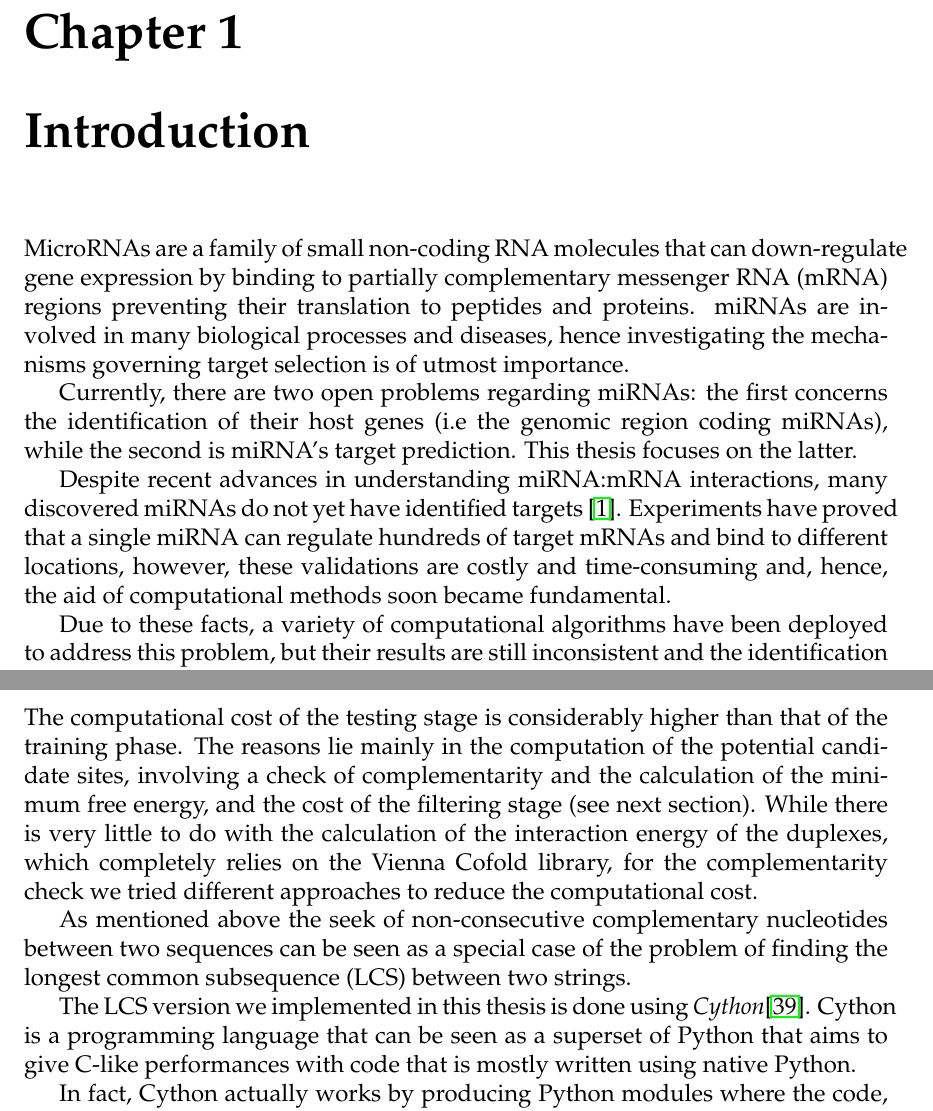
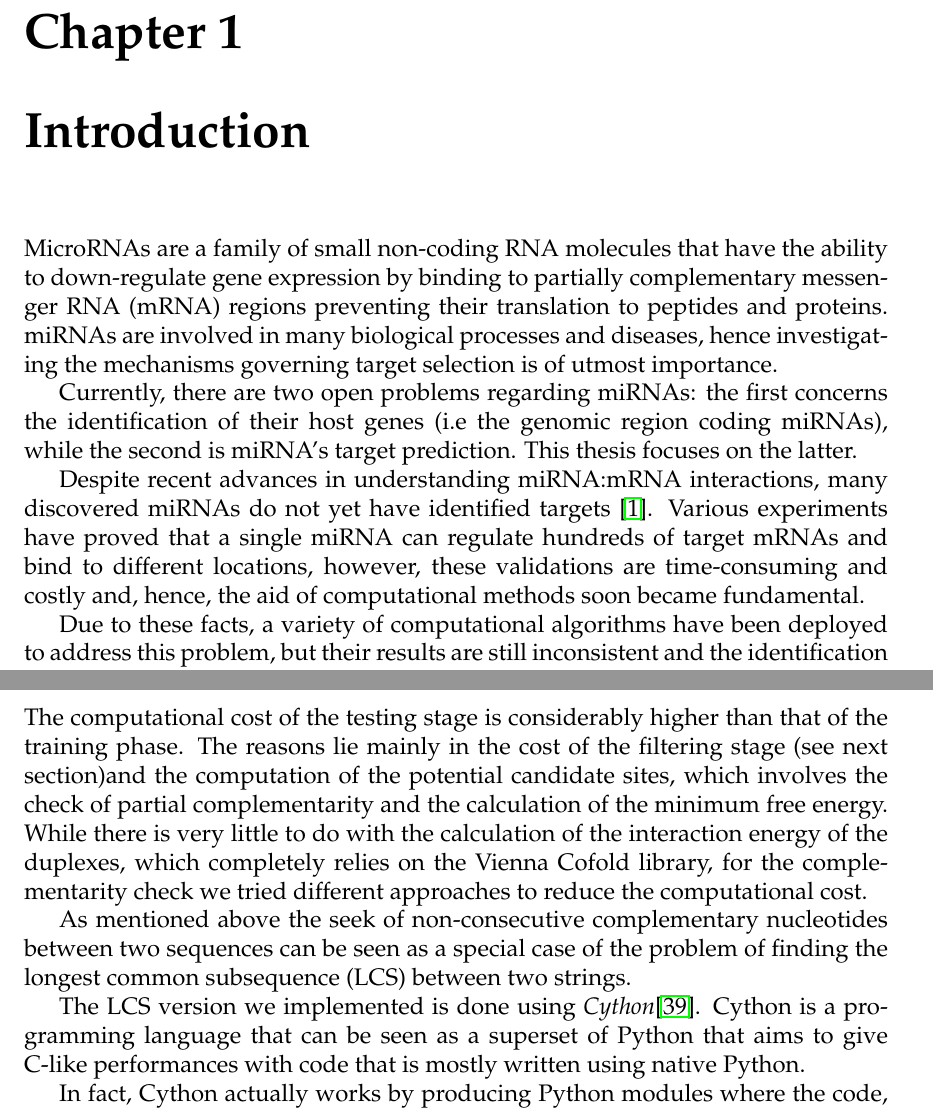
Before and after one commit to simosini/Thesis, a LaTeX thesis (main.tex, which reads Chapters/Chapter4.tex, Chapters/Introduction.tex): two parts of pages 7 and 33 of 59, joined at a grey line, cut so that both start at the same text. Compiled offline with pdfLaTeX.

Commit message:
Latex warning fixed

```diff
--- a/Chapters/Chapter4.tex
+++ b/Chapters/Chapter4.tex
@@ -234,12 +234,12 @@ range of non-canonical target site structures including the vast majority of exp
 datasets. Moreover, while these relaxed conditions for the seed region generate a much larger number of candidate sites and potentially an increased quantity of false positives, the decision of whether a site represents a functional target is delegated to the neural network. This way, we ensure that minimal assumptions, and hence bias, are incorporated into the analysis.
 
 \subsection{Longest Common Subsequence implementation}
-The computational cost of the testing stage is considerably higher than that of the training phase. The reasons lie mainly in the computation of the potential candidate sites, involving a check of complementarity and the calculation of the minimum free energy, and the cost of the filtering stage (see next section).
+The computational cost of the testing stage is considerably higher than that of the training phase. The reasons lie mainly in the cost of the filtering stage (see next section)and the computation of the potential candidate sites, which involves the check of partial complementarity and the calculation of the minimum free energy.
 While there is very little to do with the calculation of the interaction energy of the duplexes, which completely relies on the Vienna Cofold library, for the complementarity check we tried different approaches to reduce the computational cost.
 
 As mentioned above the seek of non-consecutive complementary nucleotides between two sequences can be seen as a special case of the problem of finding the longest common subsequence (LCS) between two strings.
 
-The LCS version we implemented in this thesis is done using \emph{Cython}\cite{cython}. Cython is a programming language that can be seen as a superset of Python that aims to give C-like performances with code that is mostly written using native Python.
+The LCS version we implemented is done using \emph{Cython}\cite{cython}. Cython is a programming language that can be seen as a superset of Python that aims to give C-like performances with code that is mostly written using native Python.
 
 In fact, Cython actually works by producing Python modules where the code, however, is first translated and compiled into C.
 
--- a/Chapters/Introduction.tex
+++ b/Chapters/Introduction.tex
@@ -14,11 +14,11 @@
 \newcommand{\option}[1]{\texttt{\itshape#1}}
 
 %----------------------------------------------------------------------------------------
-MicroRNAs are a family of small non-coding RNA molecules that can down-regulate gene expression by binding to partially complementary messenger RNA (mRNA) regions preventing their translation to peptides and proteins. miRNAs are involved in many biological processes and diseases, hence investigating the mechanisms governing target selection is of utmost importance.
+MicroRNAs are a family of small non-coding RNA molecules that have the ability to  down-regulate gene expression by binding to partially complementary messenger RNA (mRNA) regions preventing their translation to peptides and proteins. miRNAs are involved in many biological processes and diseases, hence investigating the mechanisms governing target selection is of utmost importance.
 
 Currently, there are two open problems regarding miRNAs: the first concerns the identification of their host genes (i.e the genomic region coding miRNAs), while the second is miRNA's target prediction. This thesis focuses on the latter.
 
-Despite recent advances in understanding miRNA:mRNA interactions, many discovered miRNAs do not yet have identified targets \cite{perfect_matching}. Experiments have proved that a single miRNA can regulate hundreds of target mRNAs and bind to different locations, however, these validations are costly and time-consuming and, hence, the aid of computational methods soon became fundamental.
+Despite recent advances in understanding miRNA:mRNA interactions, many discovered miRNAs do not yet have identified targets \cite{perfect_matching}. Various experiments have proved that a single miRNA can regulate hundreds of target mRNAs and bind to different locations, however, these validations are time-consuming and costly and, hence, the aid of computational methods soon became fundamental.
 
 Due to these facts, a variety of computational algorithms have been deployed to address this problem, but their results are still inconsistent and the identification of functional miRNA targets remains a difficult challenge.
 
```
Also changed, not shown: Chapters/Chapter6.tex (+2 -2 lines), Frontpages/Abstract.tex (+2 -2 lines), Frontpages/Ack.tex (+1 -1 lines), main.tex (+1 -0 lines), main.pdf.
